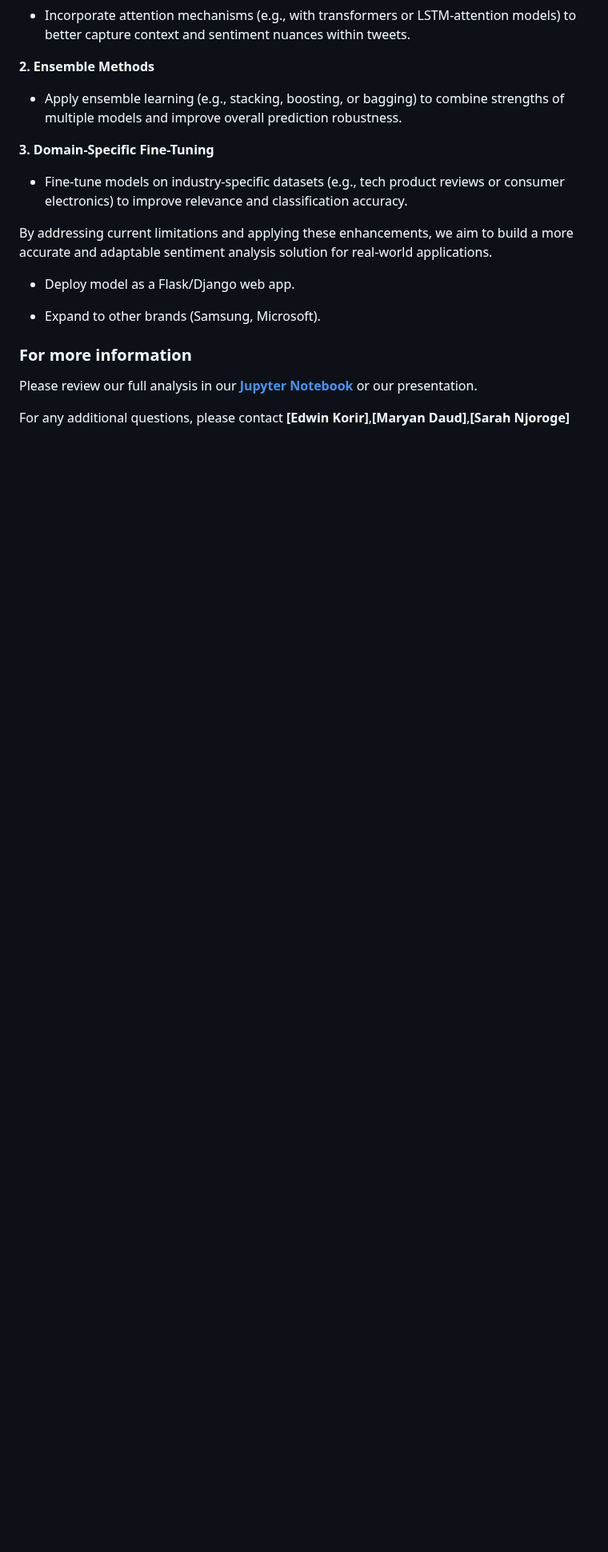
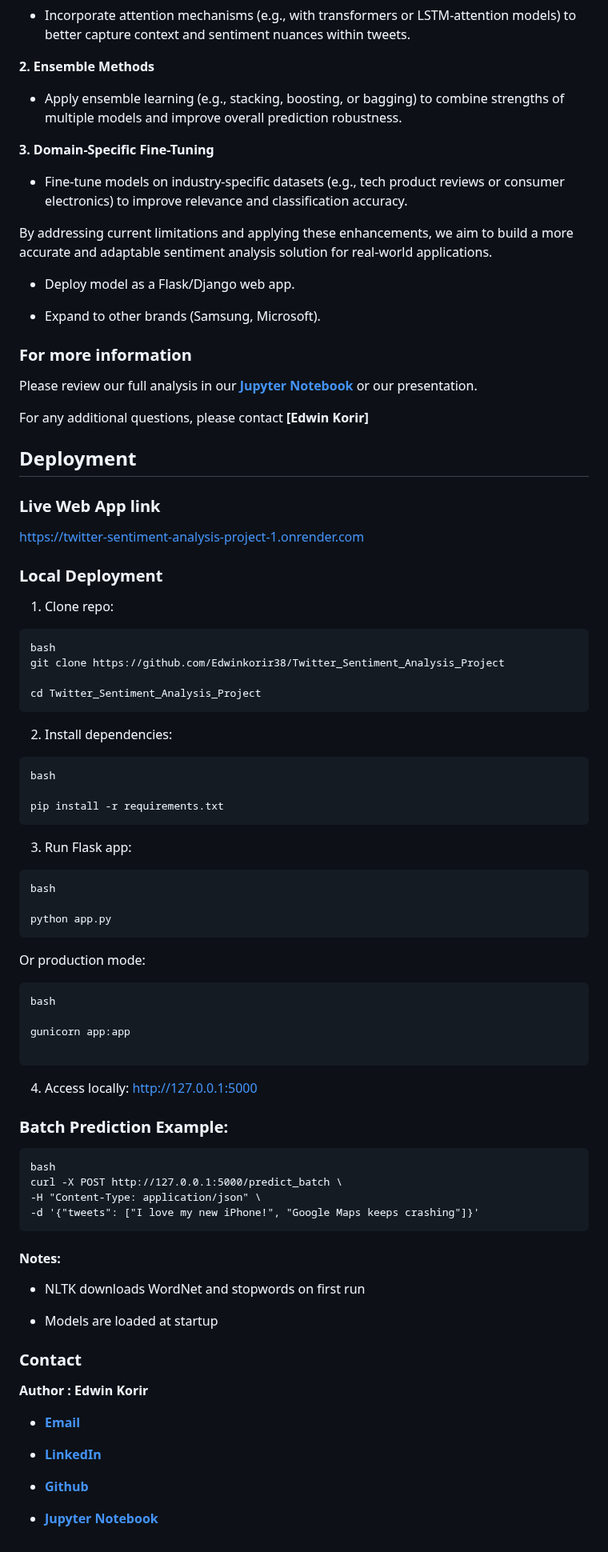
Before and after one commit to Edwinkorir38/Twitter_Sentiment_Analysis_Project, a Markdown page: README.md, the part around one of its changes. Shown at 80% size. GitHub-like rendering; blank space fills up the shorter version.

````diff
--- a/README.md
+++ b/README.md
@@ -326,4 +338,75 @@ By addressing current limitations and applying these enhancements, we aim to bui
 Please review our full analysis in our **[Jupyter Notebook](Twitter_sentiment_Analysis_Notebook.ipynb)**
   or our presentation.
 
-For any additional questions, please contact **[Edwin Korir]**,**[Maryan Daud]**,**[Sarah Njoroge]**
+For any additional questions, please contact **[Edwin Korir]**
+
+## Deployment
+### Live Web App link
+
+https://twitter-sentiment-analysis-project-1.onrender.com
+
+### Local Deployment
+
+1. Clone repo:
+```
+bash
+git clone https://github.com/Edwinkorir38/Twitter_Sentiment_Analysis_Project
+
+cd Twitter_Sentiment_Analysis_Project
+```
+
+
+
+2. Install dependencies:
+```
+bash
+
+pip install -r requirements.txt
+```
+
+
+3. Run Flask app:
+```
+bash
+
+python app.py
+```
+
+
+Or production mode:
+```
+bash
+
+gunicorn app:app
+
+```
+
+
+4. Access locally: http://127.0.0.1:5000
+
+### Batch Prediction Example:
+```
+bash
+curl -X POST http://127.0.0.1:5000/predict_batch \
+-H "Content-Type: application/json" \
+-d '{"tweets": ["I love my new iPhone!", "Google Maps keeps crashing"]}'
+```
+
+
+#### Notes:
+
+* NLTK downloads WordNet and stopwords on first run
+
+* Models are loaded at startup
+
+### **Contact**
+
+ **Author : Edwin Korir**
+
+ * **[Email](ekorir99@gmail.com)**
+
+ * **[LinkedIn](https://www.linkedin.com/in/edwin-korir-90a794382)**
+
+ * **[Github](https://github.com/Edwinkorir38)**
+
+* **[Jupyter Notebook](Twitter_sentiment_Analysis_Notebook.ipynb)**
````
Also changed, not shown: other parts of README.md (+17 -5 lines).
